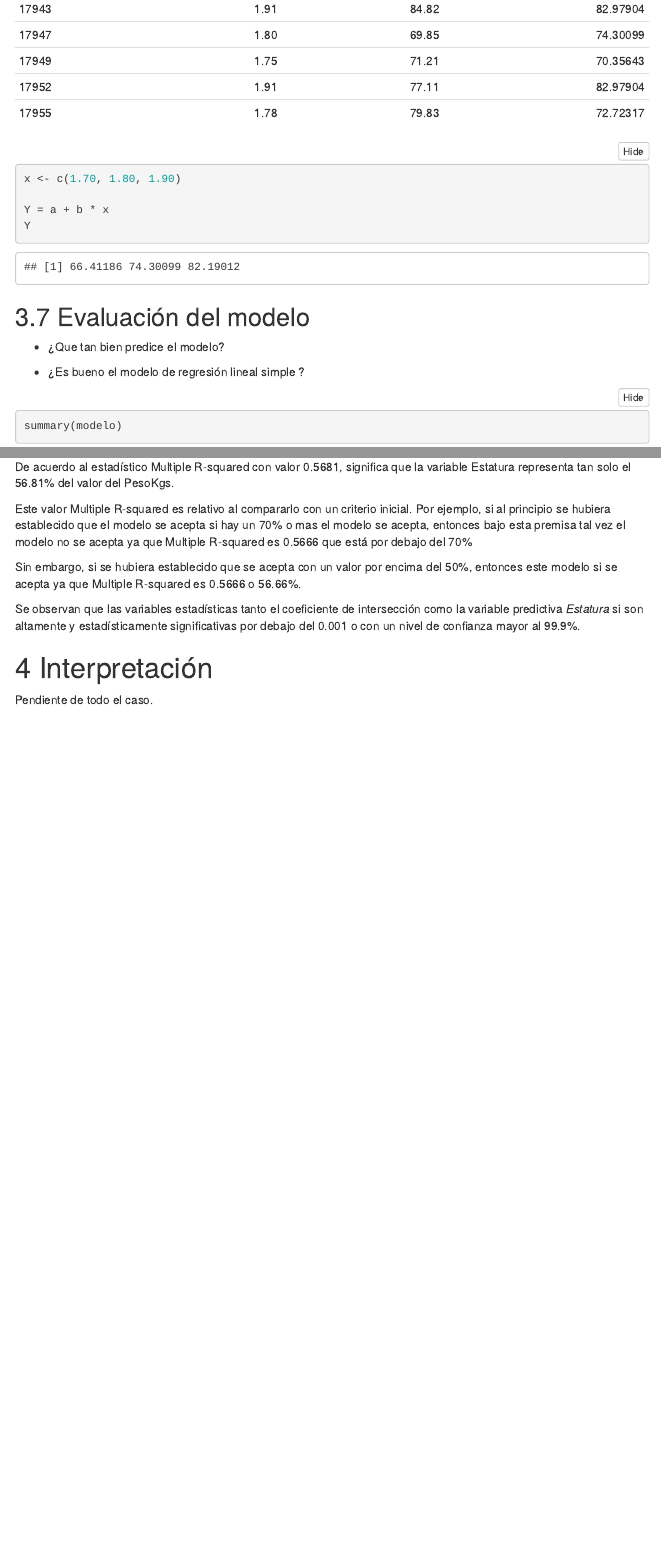
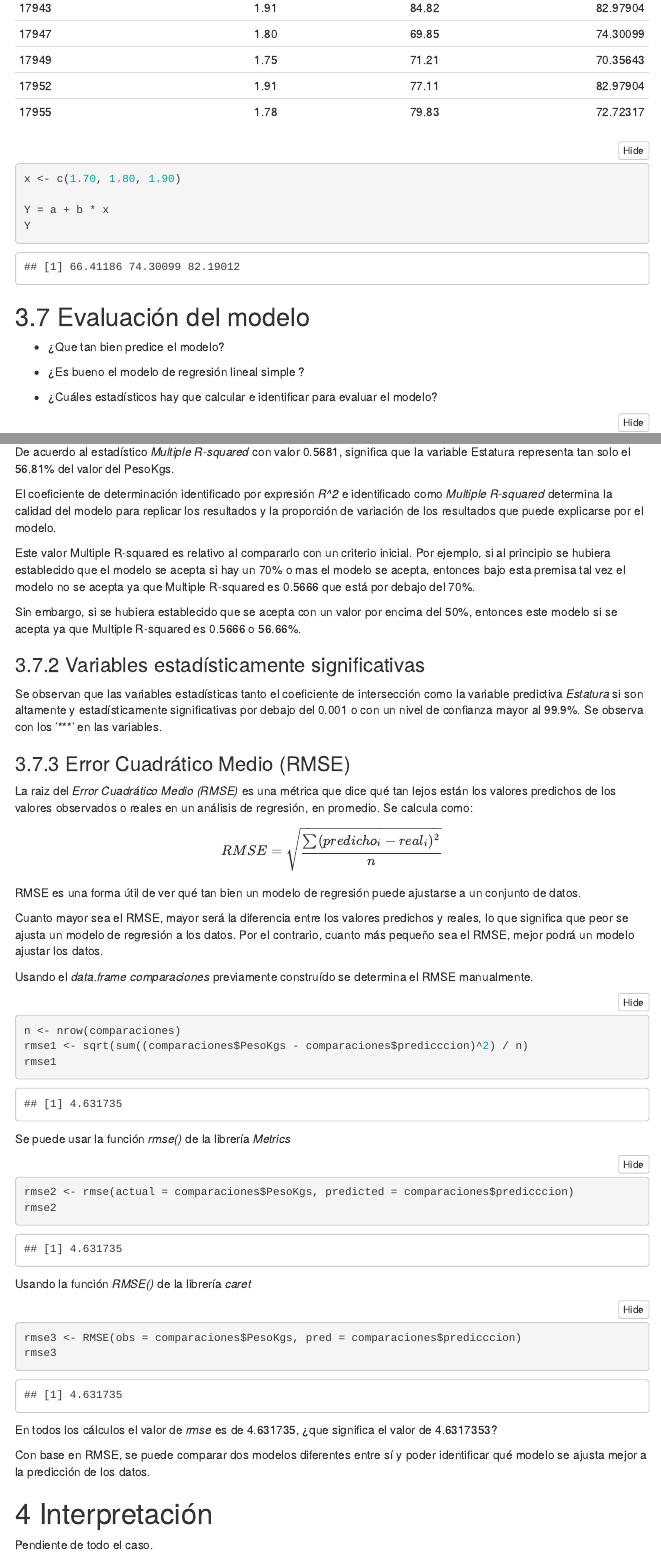
Before and after one commit to rpizarrog/Analisis-Inteligente-de-datos, an R Markdown document (R documentos markdown/Caso 1. RegresiOn Lineal Simple. Peso EstaTura datos FIFA.rmd): the page in a window 1100 px wide, from 8890 px down before the commit and from 8980 px down after it, so that both start at the same text, and a second part further down, joined at a grey line. Rendered offline with R 4.5, knitr and Pandoc, with nearby package versions; folded parts are opened; some code elsewhere in the file could not run offline; menus at the side of the page are left out.

Commit message:
Add files via upload

````diff
--- a/R documentos markdown/Caso 1. RegresiOn Lineal Simple. Peso EstaTura datos FIFA.rmd
+++ b/R documentos markdown/Caso 1. RegresiOn Lineal Simple. Peso EstaTura datos FIFA.rmd
@@ -236,18 +243,66 @@ Y
 
 -   ¿Es bueno el modelo de regresión lineal simple ?
 
+-   ¿Cuáles estadísticos hay que calcular e identificar para evaluar el modelo?
+
 ```{r}
 summary(modelo)
 
 ```
 
-De acuerdo al estadístico Multiple R-squared con valor 0.5681, significa que la variable Estatura representa tan solo el 56.81% del valor del PesoKgs.
+### *Multiple R-squared*
 
-Este valor Multiple R-squared es relativo al compararlo con un criterio inicial. Por ejemplo, si al principio se hubiera establecido que el modelo se acepta si hay un 70% o mas el modelo se acepta, entonces bajo esta premisa tal vez el modelo no se acepta ya que Multiple R-squared es 0.5666 que está por debajo del 70%
+De acuerdo al estadístico *Multiple R-squared* con valor 0.5681, significa que la variable Estatura representa tan solo el 56.81% del valor del PesoKgs.
+
+El coeficiente de determinación identificado por expresión *R^2* e identificado como *Multiple R-squared* determina la calidad del modelo para replicar los resultados y la proporción de variación de los resultados que puede explicarse por el modelo.
+
+Este valor Multiple R-squared es relativo al compararlo con un criterio inicial. Por ejemplo, si al principio se hubiera establecido que el modelo se acepta si hay un 70% o mas el modelo se acepta, entonces bajo esta premisa tal vez el modelo no se acepta ya que Multiple R-squared es 0.5666 que está por debajo del 70%.
 
 Sin embargo, si se hubiera establecido que se acepta con un valor por encima del 50%, entonces este modelo si se acepta ya que Multiple R-squared es 0.5666 o 56.66%.
 
-Se observan que las variables estadísticas tanto el coeficiente de intersección como la variable predictiva *Estatura* si son altamente y estadísticamente significativas por debajo del 0.001 o con un nivel de confianza mayor al 99.9%.
+### Variables estadísticamente significativas
+
+Se observan que las variables estadísticas tanto el coeficiente de intersección como la variable predictiva *Estatura* si son altamente y estadísticamente significativas por debajo del 0.001 o con un nivel de confianza mayor al 99.9%. Se observa con los '***' en las variables.
+
+### Error Cuadrático Medio (RMSE)
+
+La raiz del  *Error Cuadrático Medio (RMSE)* es una métrica que dice qué tan lejos están los valores predichos de los valores observados o reales en un análisis de regresión, en promedio. Se calcula como:
+
+$$
+RMSE = \sqrt{\frac{\sum(predicho_i - real_i)^{2}}{n}}
+$$
+
+RMSE es una forma útil de ver qué tan bien un modelo de regresión puede ajustarse a un conjunto de datos.
+
+Cuanto mayor sea el RMSE, mayor será la diferencia entre los valores predichos y reales, lo que significa que peor se ajusta un modelo de regresión a los datos. Por el contrario, cuanto más pequeño sea el RMSE, mejor podrá un modelo ajustar los datos.
+
+Usando el *data.frame comparaciones* previamente construído se determina el RMSE manualmente.
+
+```{r}
+n <- nrow(comparaciones)
+rmse1 <- sqrt(sum((comparaciones$PesoKgs - comparaciones$predicccion)^2) / n)
+rmse1
+```
+
+Se puede usar la función *rmse()* de la librería *Metrics*
+
+```{r}
+rmse2 <- rmse(actual = comparaciones$PesoKgs, predicted = comparaciones$predicccion)
+rmse2
+
+```
+
+Usando la función *RMSE()* de la librería *caret*
+
+```{r}
+rmse3 <- RMSE(obs = comparaciones$PesoKgs, pred = comparaciones$predicccion)
+rmse3
+
+```
+
+En todos los cálculos el valor de *rmse* es de 4.631735, ¿que significa el valor de `r rmse3`?
+
+Con base en RMSE, se puede comparar dos modelos diferentes entre sí y poder identificar qué modelo se ajusta mejor a la predicción de los datos.
 
 # Interpretación
 
````
Also changed, not shown: R documentos markdown/Caso 1. RegresiOn Lineal Simple. Peso EstaTura datos FIFA.rmd (7 more changed lines).
